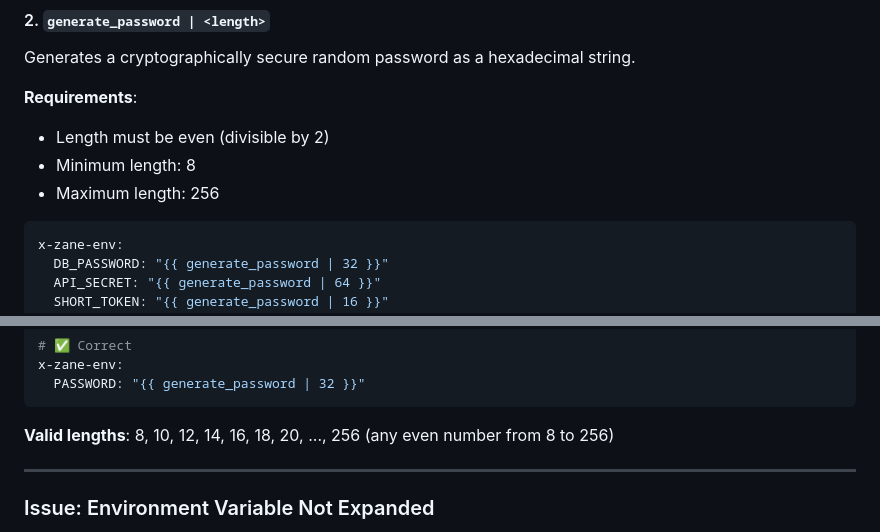
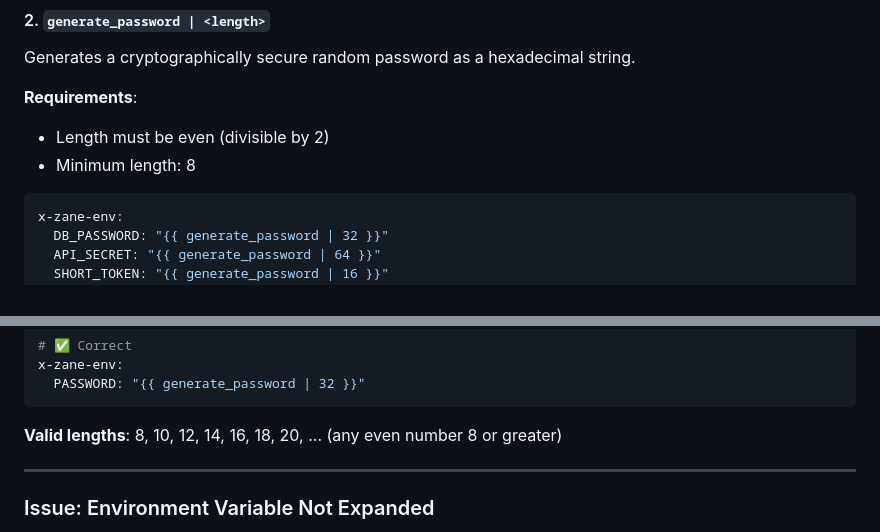
Before and after one commit to zane-ops/templates, a Markdown page: compose-template-guide.md, 2 parts joined by grey strips. Rendered like a GitHub page.

Commit message:
📝 no max length

````diff
--- a/compose-template-guide.md
+++ b/compose-template-guide.md
@@ -186,7 +186,6 @@ Generates a cryptographically secure random password as a hexadecimal string.
 **Requirements**:
 - Length must be even (divisible by 2)
 - Minimum length: 8
-- Maximum length: 256
 
 ```yaml
 x-zane-env:
@@ -1999,7 +1998,7 @@ x-zane-env:
   PASSWORD: "{{ generate_password | 32 }}"
 ```
 
-**Valid lengths**: 8, 10, 12, 14, 16, 18, 20, ..., 256 (any even number from 8 to 256)
+**Valid lengths**: 8, 10, 12, 14, 16, 18, 20, ... (any even number 8 or greater)
 
 ---
 
````
